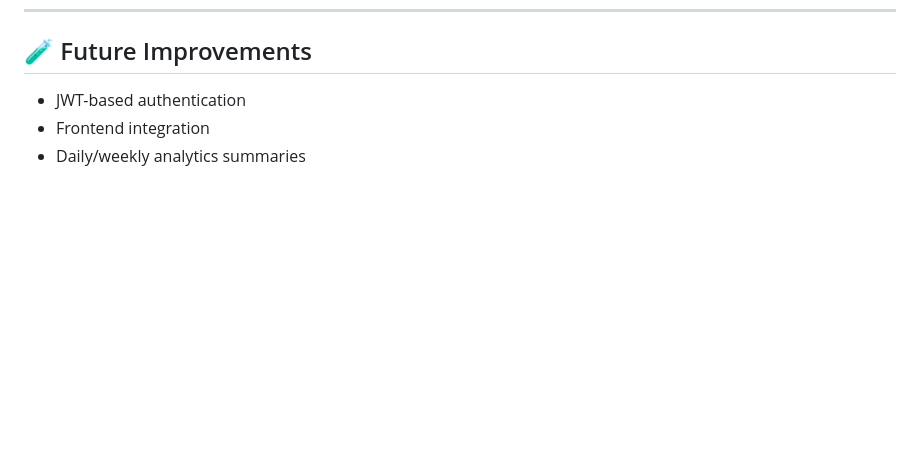
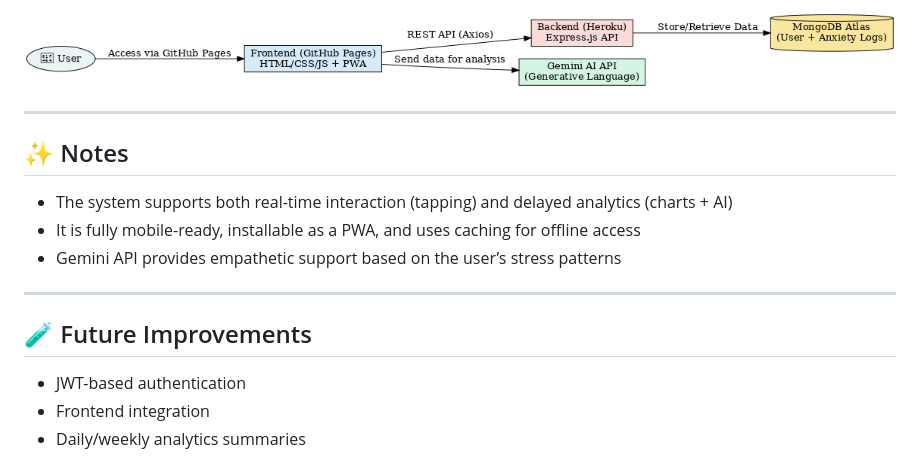
Before and after one commit to hogan-tech/StevensQuakHackthon, a Markdown page: README.md, the part around the change printed below. Drawn GitHub-style; pictures changed too: images/anxiety-tap-game-architecture.png (added); blank space fills up the shorter version.

```diff
--- a/README.md
+++ b/README.md
@@ -171,3 +254,15 @@ Each route validates the input and responds with appropriate HTTP status codes a
+![System Architecture](./images/anxiety-tap-game-architecture.png)
+
+---
+
+## ✨ Notes
+
+- The system supports both real-time interaction (tapping) and delayed analytics (charts + AI)
+- It is fully mobile-ready, installable as a PWA, and uses caching for offline access
+- Gemini API provides empathetic support based on the user’s stress patterns
+
+---
+
 ## 🧪 Future Improvements
 
 - JWT-based authentication
```
Also changed, not shown: other parts of README.md (+83 -0 lines).
